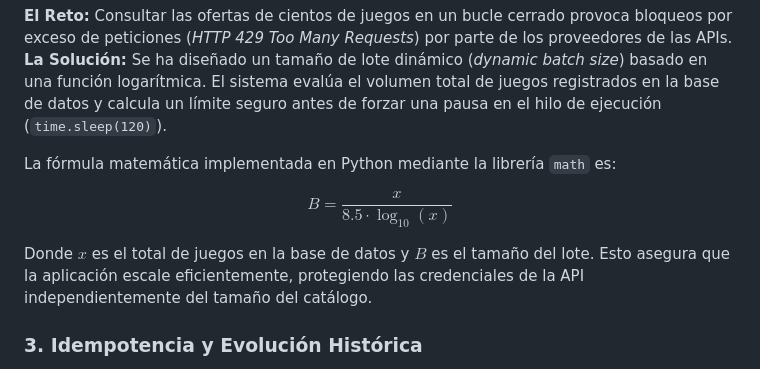
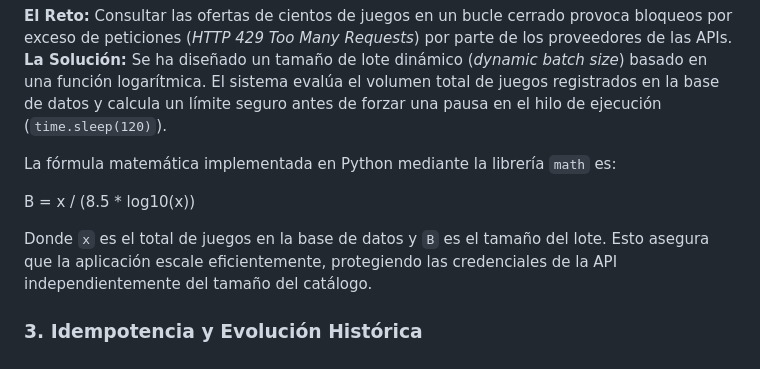
Before and after one commit to MCT-5/Projecte_Web, a Markdown page: README.md, the part around one of its changes. GitHub-like rendering.

```diff
--- a/README.md
+++ b/README.md
@@ -87,9 +87,9 @@ Esto maximiza exponencialmente el *Hit Rate* de coincidencias en la API de desti
 
 La fórmula matemática implementada en Python mediante la librería `math` es:
 
-$$B = \frac{x}{8.5 \cdot \log_{10}(x)}$$
+B = x / (8.5 * log10(x))
 
-Donde $x$ es el total de juegos en la base de datos y $B$ es el tamaño del lote. Esto asegura que la aplicación escale eficientemente, protegiendo las credenciales de la API independientemente del tamaño del catálogo.
+Donde `x` es el total de juegos en la base de datos y `B` es el tamaño del lote. Esto asegura que la aplicación escale eficientemente, protegiendo las credenciales de la API independientemente del tamaño del catálogo.
 
 ### 3. Idempotencia y Evolución Histórica
 * **Prevención de duplicados:** Se utiliza intensivamente el método `get_or_create()` y `update_or_create()` del ORM de Django. Esto permite que los comandos se ejecuten de forma recurrente sin duplicar juegos ni tiendas en la base de datos.
```
Also changed, not shown: other parts of README.md (+19 -19 lines).
